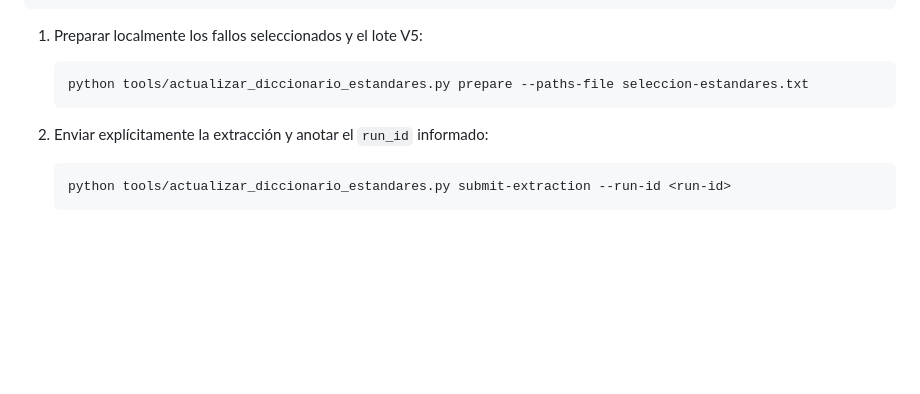
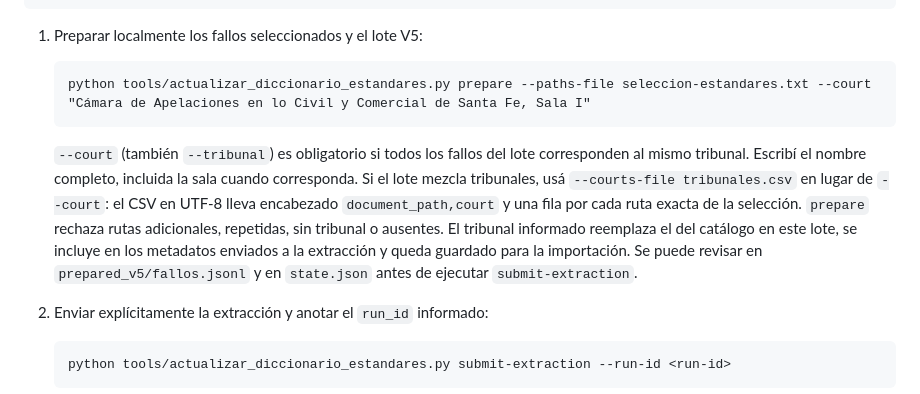
Before and after one commit to fcolmedo-hub/lexia-private, a Markdown page: standards/ENGINE.md, the part around the change. GitHub-like rendering; blank space fills up the shorter version.

Commit message:
Document court input for standards batches

````diff
--- a/standards/ENGINE.md
+++ b/standards/ENGINE.md
@@ -32,8 +32,19 @@ python tools/preseleccionar_fallos_estandares.py --path-contains "Santa Fe" --li
 1. Preparar localmente los fallos seleccionados y el lote V5:
 
    ```text
-   python tools/actualizar_diccionario_estandares.py prepare --paths-file seleccion-estandares.txt
+   python tools/actualizar_diccionario_estandares.py prepare --paths-file seleccion-estandares.txt --court "Cámara de Apelaciones en lo Civil y Comercial de Santa Fe, Sala I"
    ```
+
+   `--court` (también `--tribunal`) es obligatorio si todos los fallos del lote
+   corresponden al mismo tribunal. Escribí el nombre completo, incluida la sala
+   cuando corresponda. Si el lote mezcla tribunales, usá `--courts-file
+   tribunales.csv` en lugar de `--court`: el CSV en UTF-8 lleva encabezado
+   `document_path,court` y una fila por cada ruta exacta de la selección.
+   `prepare` rechaza rutas adicionales, repetidas, sin tribunal o ausentes.
+   El tribunal informado reemplaza el del catálogo en este lote, se incluye
+   en los metadatos enviados a la extracción y queda guardado para la
+   importación. Se puede revisar en `prepared_v5/fallos.jsonl` y en
+   `state.json` antes de ejecutar `submit-extraction`.
 
 2. Enviar explícitamente la extracción y anotar el `run_id` informado:
 
````
